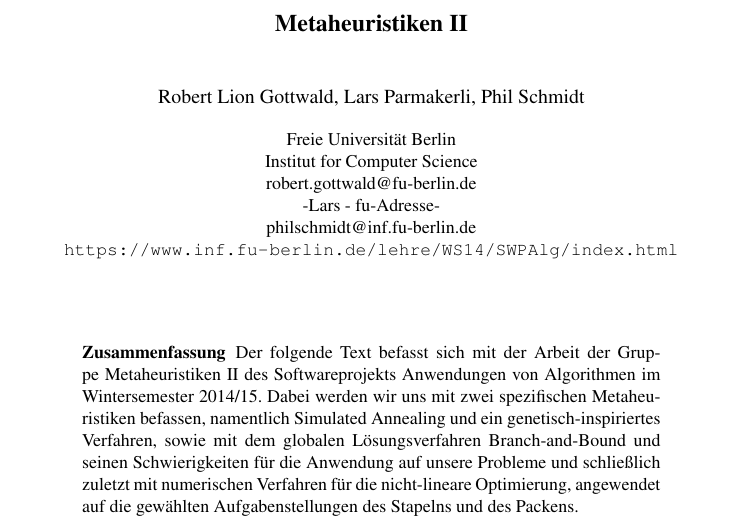
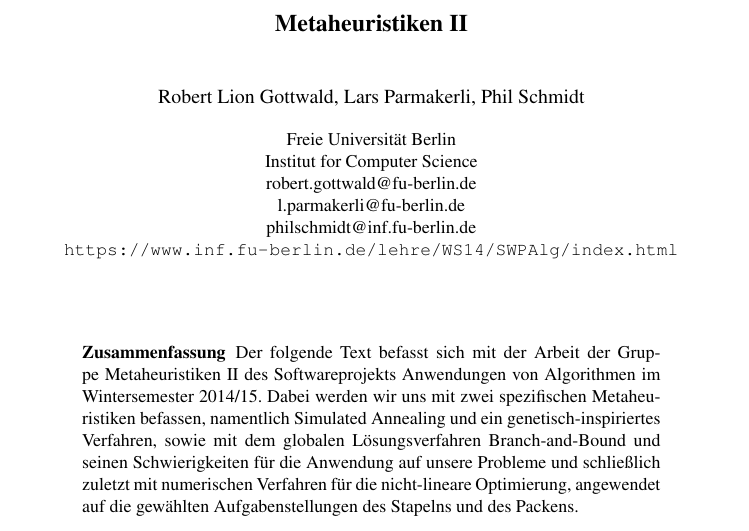
Before and after one commit to Phil-Schmidt/Schriftliche-abgabe, a LaTeX paper (Abgabe/seminararbeit.tex): part of page 1 of 14, cut so that both start at the same text. Compiled offline with pdfLaTeX.

Commit message:
Zedat Adresse hinzugefügt

```diff
--- a/Abgabe/seminararbeit.tex
+++ b/Abgabe/seminararbeit.tex
@@ -40,7 +40,7 @@
 \author{Robert Lion Gottwald, Lars Parmakerli, Phil Schmidt}
 
 \institute{
-Freie Universit\"at Berlin\\ Institut for Computer Science \\ robert.gottwald@fu-berlin.de \\ -Lars - fu-Adresse-\\  philschmidt@inf.fu-berlin.de \\
+Freie Universit\"at Berlin\\ Institut for Computer Science \\ robert.gottwald@fu-berlin.de \\ l.parmakerli@fu-berlin.de  \\  philschmidt@inf.fu-berlin.de \\
 \url{https://www.inf.fu-berlin.de/lehre/WS14/SWPAlg/index.html}
 }
 \maketitle
```
